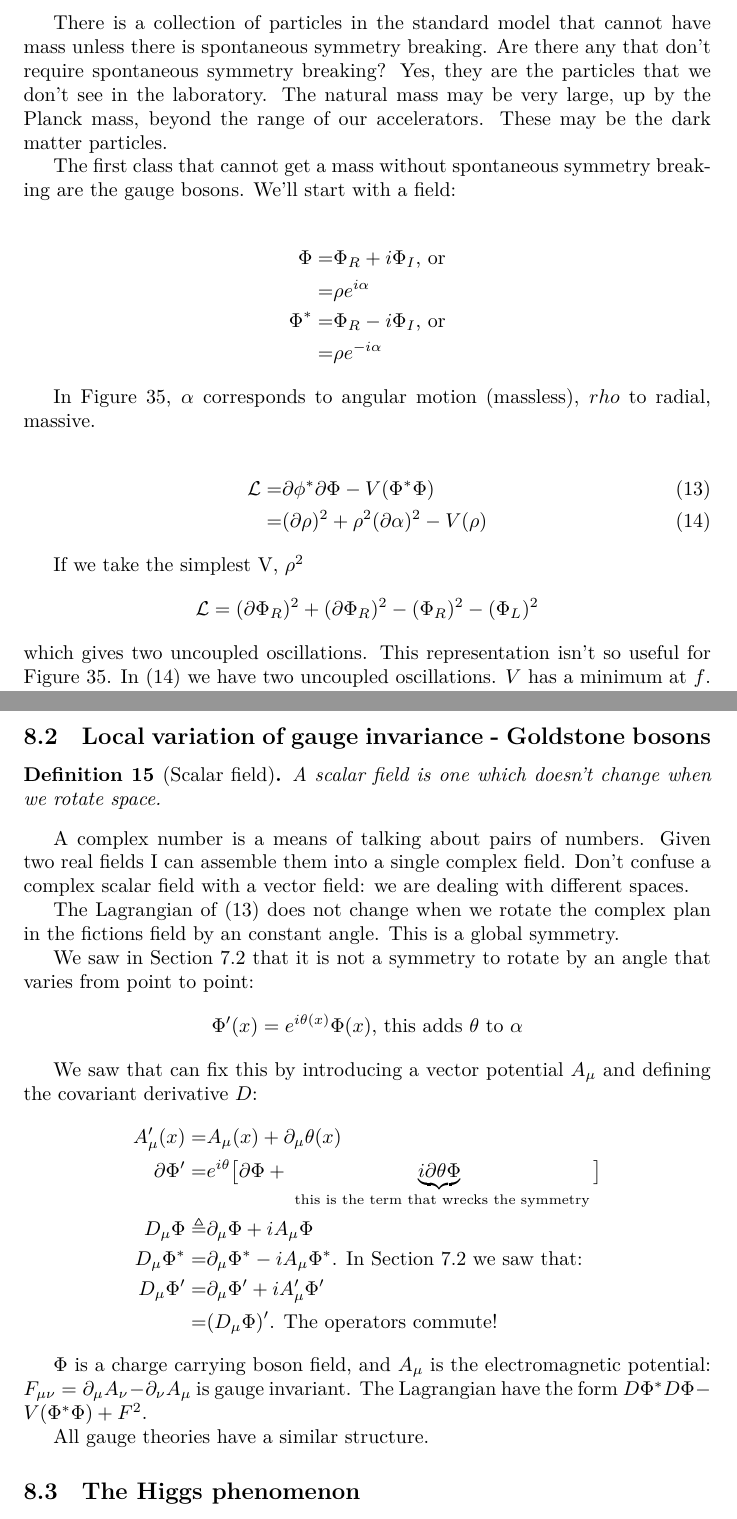
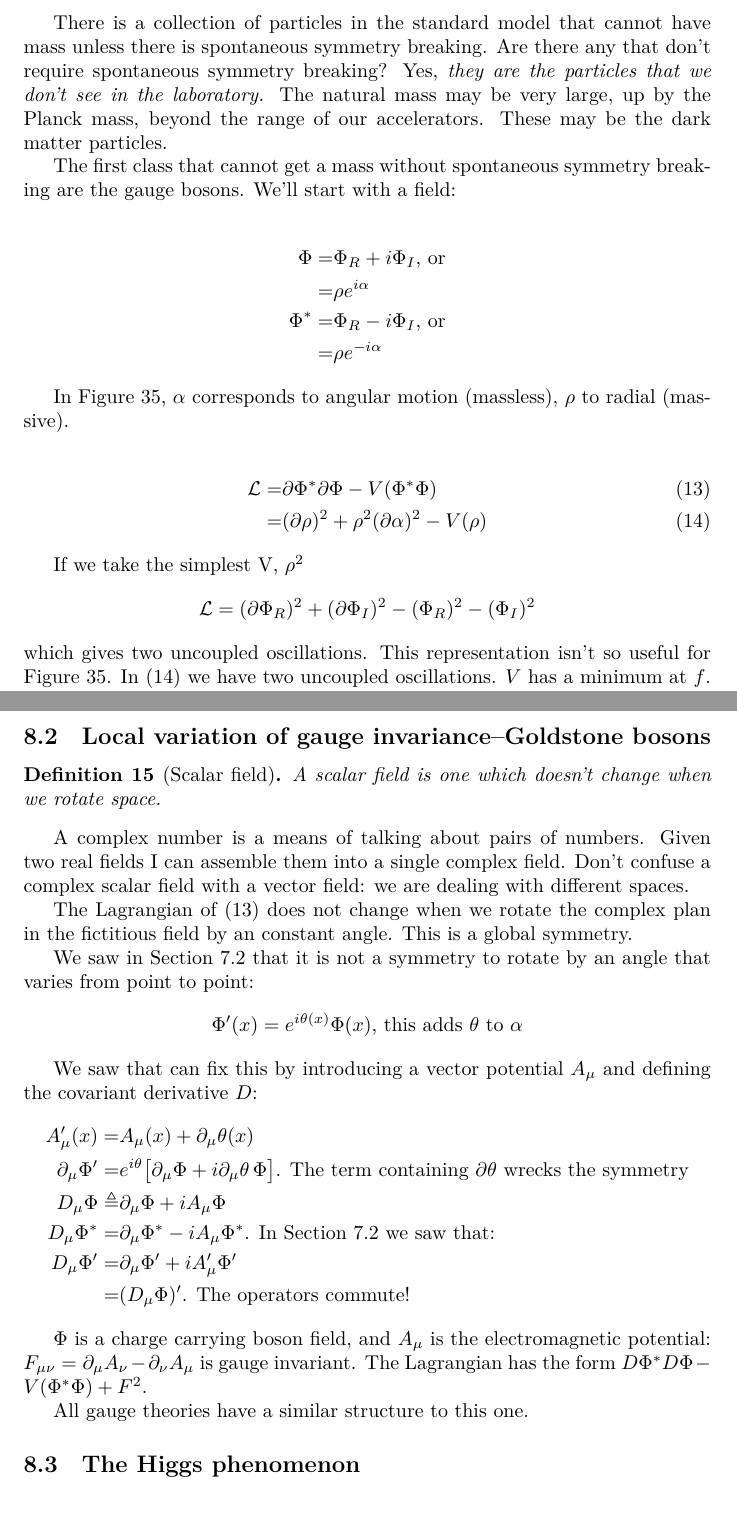
Before and after one commit to weka511/complexity, a LaTeX paper (tm/particles2.tex): two parts of pages 43 and 44 of 61, joined at a grey line, cut so that both start at the same text. Compiled offline with XeLaTeX.

Commit message:
Fixed typoes in Lecture 8

```diff
--- a/tm/particles2.tex
+++ b/tm/particles2.tex
@@ -1245,7 +1245,7 @@ Mass is connected with the curvature of potential energy at the equilibrium poin
 
 ''The Goldstone boson got eaten by the gauge boson, resulting in giving the Higgs boson a mass.''--this is the phenomenon which we want to do mathematically in this lecture.
 
-There is a collection of particles in the standard model that cannot have mass unless there is spontaneous symmetry breaking. Are there any that don't require spontaneous symmetry breaking? Yes, they are the particles that we don't see in the laboratory. The natural mass may be very large, up by the Planck mass, beyond the range of our accelerators. These may be the dark matter particles.
+There is a collection of particles in the standard model that cannot have mass unless there is spontaneous symmetry breaking. Are there any that don't require spontaneous symmetry breaking? Yes, \emph{they are the particles that we don't see in the laboratory.} The natural mass may be very large, up by the Planck mass, beyond the range of our accelerators. These may be the dark matter particles.
 
 The first class that cannot get a mass without spontaneous symmetry breaking are the gauge bosons. We'll start with a field:
 
@@ -1256,16 +1256,16 @@ The first class that cannot get a mass without spontaneous symmetry breaking are
 	=& \rho e^{-i \alpha}
 \end{align*}
 
-In Figure \ref{fig:mexican-hat}, $\alpha$ corresponds to angular motion (massless), $rho$  to radial, massive.
-
-\begin{align*}
-	\mathcal{L} =& \partial \phi^* \partial \Phi - V(\Phi^*\Phi)  \numberthis \label{eq:mexican:LagrangeRI}\\
+In Figure \ref{fig:mexican-hat}, $\alpha$ corresponds to angular motion (massless), $\rho$  to radial (massive).
+
+\begin{align*}
+	\mathcal{L} =& \partial \Phi^* \partial \Phi - V(\Phi^*\Phi)  \numberthis \label{eq:mexican:LagrangeRI}\\
 	=& (\partial \rho)^2 + \rho^2 (\partial \alpha)^2 - V(\rho) \numberthis \label{eq:mexican:Lagrange}
 \end{align*}
 
 If we take the simplest V, $\rho^2$
 \begin{align*}
-	\mathcal{L} = (\partial \Phi_R)^2 +  (\partial \Phi_R)^2 -(\Phi_R)^2  -(\Phi_L)^2
+	\mathcal{L} = (\partial \Phi_R)^2 +  (\partial \Phi_I)^2 -(\Phi_R)^2  -(\Phi_I)^2
 \end{align*}
 which gives two uncoupled oscillations. This representation isn't so useful for Figure \ref{fig:mexican-hat}. In (\ref{eq:mexican:Lagrange}) we have two uncoupled oscillations. $V$ has a minimum at $f$. We let
 
@@ -1282,7 +1282,7 @@ We will say that the low energy behaviour of $\rho$ is frozen at $f$, and (\ref{
 
 $\beta$ is a massless field, the Goldstone boson. Goldstone bosons are massless particles which are the consequence of spontaneous symmetry breaking of a continuous symmetry.
 
-\subsection{Local variation of gauge invariance - Goldstone bosons}
+\subsection{Local variation of gauge invariance--Goldstone bosons}
 
 \begin{defn}[Scalar field]
 	A scalar field is one which doesn't change when we rotate space.
@@ -1290,7 +1290,7 @@ $\beta$ is a massless field, the Goldstone boson. Goldstone bosons are massless
 
 A complex number is a means of talking about pairs of numbers. Given two real fields I can assemble them into a single complex field. Don't confuse a complex scalar field with a vector field: we are dealing with different spaces.
 
-The Lagrangian of (\ref{eq:mexican:LagrangeRI})  does not change when we rotate the complex plan in the fictions field by an constant angle. This is a global symmetry.
+The Lagrangian of (\ref{eq:mexican:LagrangeRI})  does not change when we rotate the complex plan in the fictitious field by an constant angle. This is a global symmetry.
 
 We saw in Section \ref{section:gauge:invariance} that it is not a  symmetry to rotate by an angle that varies from point to point:
 \begin{align*}
@@ -1300,16 +1300,16 @@ We saw in Section \ref{section:gauge:invariance} that it is not a  symmetry to r
 We saw that can fix this by introducing a vector potential $A_\mu$ and defining the covariant derivative $D$:
 \begin{align*}
 	A^\prime_\mu(x) =& A_\mu(x) + \partial_\mu \theta(x)\\
-	\partial \Phi^\prime =& e^{i\theta} \big[\partial \Phi + \underbrace{i \partial \theta \Phi}_\text{ this is the term that wrecks the symmetry}\big] \\
+	\partial_\mu \Phi^\prime =& e^{i\theta} \big[\partial_\mu \Phi + i \partial_\mu \theta \,\Phi\big] \text{. The term containing $\partial \theta$  wrecks the symmetry}\\
 	D_\mu \Phi \triangleq& \partial_\mu \Phi + i A_\mu \Phi\\
 	D_\mu \Phi^* =& \partial_\mu \Phi^* - i A_\mu \Phi^* \text{. In Section \ref{section:gauge:invariance} we saw that:}\\
 	D_\mu \Phi^\prime =& \partial_\mu \Phi^\prime + i A^\prime_\mu \Phi^\prime \\
 	=& (D_\mu \Phi)^\prime \text{. The operators commute!}
 \end{align*}
 
-$\Phi$ is a charge carrying boson field, and $A_\mu$ is the electromagnetic potential: $F_{\mu\nu}=\partial_\mu A_\nu-\partial_\nu A_\mu$ is gauge invariant. The Lagrangian have the form $D\Phi^* D\Phi -V(\Phi^*\Phi) +F^2$.
-
-All gauge theories have a similar structure.
+$\Phi$ is a charge carrying boson field, and $A_\mu$ is the electromagnetic potential: $F_{\mu\nu}=\partial_\mu A_\nu-\partial_\nu A_\mu$ is gauge invariant. The Lagrangian has the form $D\Phi^* D\Phi -V(\Phi^*\Phi) +F^2$.
+
+All gauge theories have a similar structure to this one.
 
 \subsection{The Higgs phenomenon}
 
```
Also changed, not shown: tm/particles2.tex (4 more changed lines).
